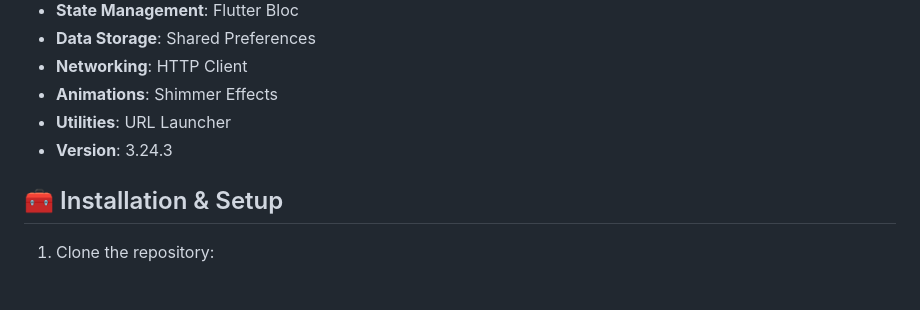
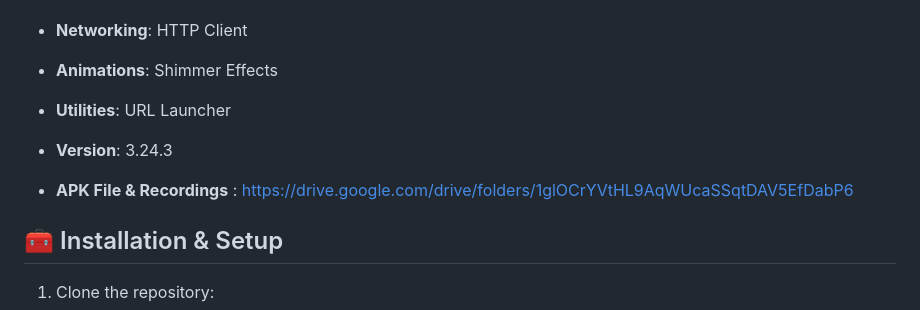
Before and after one commit to Shavukarusasikumar/fam, a Markdown page: README.md, the part around the change. GitHub-like rendering; blank space fills up the shorter version.

```diff
--- a/README.md
+++ b/README.md
@@ -24,7 +24,7 @@ This project is a Flutter-based application that dynamically displays contextual
 - **Utilities**: URL Launcher
 - **Version**: 3.24.3
 
-
+- **APK File & Recordings** :  https://drive.google.com/drive/folders/1glOCrYVtHL9AqWUcaSSqtDAV5EfDabP6
 ## 🧰 Installation & Setup
 
 1. Clone the repository:
```
